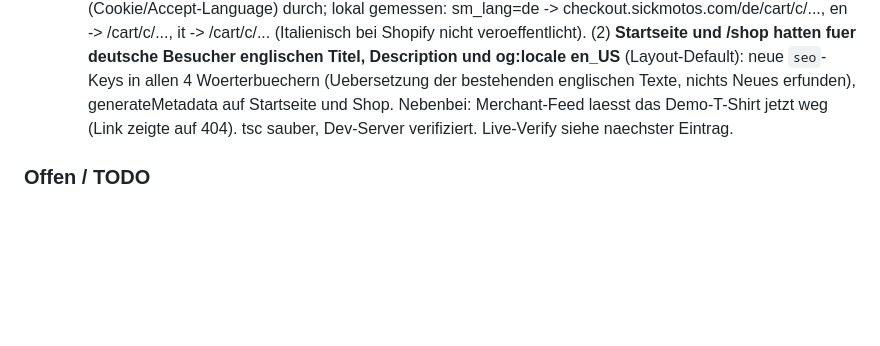
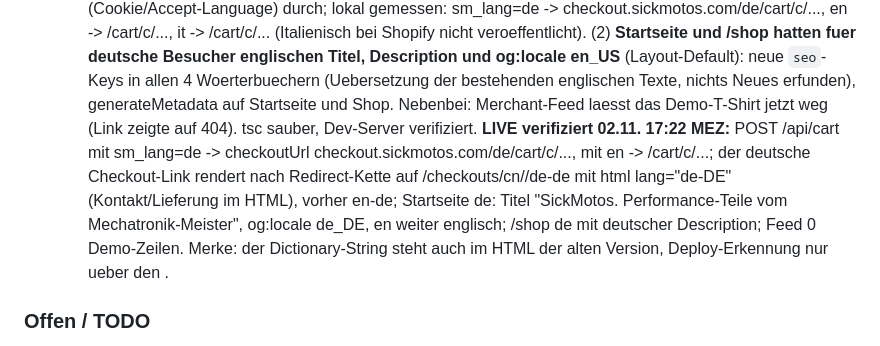
Before and after one commit to dura2507/sickmotos-shop, a Markdown page: PROJECT_STATE.md, the part around the change. Rendered like a GitHub page; blank space fills up the shorter version.

Commit message:
PROJECT_STATE: Checkout-Sprache und Meta live verifiziert
Co-Authored-By: Claude Fable 5.1 <noreply@anthropic.com>

```diff
--- a/PROJECT_STATE.md
+++ b/PROJECT_STATE.md
@@ -1628,7 +1628,13 @@ Shopify-Storefront `sick-motos.com`. Design: premium, dunkel, rote Akzente (#E10
     englischen Titel, Description und og:locale en_US** (Layout-Default): neue `seo`-Keys in allen 4
     Woerterbuechern (Uebersetzung der bestehenden englischen Texte, nichts Neues erfunden),
     generateMetadata auf Startseite und Shop. Nebenbei: Merchant-Feed laesst das Demo-T-Shirt jetzt
-    weg (Link zeigte auf 404). tsc sauber, Dev-Server verifiziert. Live-Verify siehe naechster Eintrag.
+    weg (Link zeigte auf 404). tsc sauber, Dev-Server verifiziert. **LIVE verifiziert 02.11. 17:22 MEZ:**
+    POST /api/cart mit sm_lang=de -> checkoutUrl checkout.sickmotos.com/de/cart/c/..., mit en ->
+    /cart/c/...; der deutsche Checkout-Link rendert nach Redirect-Kette auf
+    /checkouts/cn/<token>/de-de mit html lang="de-DE" (Kontakt/Lieferung im HTML), vorher en-de;
+    Startseite de: Titel "SickMotos. Performance-Teile vom Mechatronik-Meister", og:locale de_DE,
+    en weiter englisch; /shop de mit deutscher Description; Feed 0 Demo-Zeilen. Merke: der
+    Dictionary-String steht auch im HTML der alten Version, Deploy-Erkennung nur ueber den <title>.
 
 ### Offen / TODO
 - **KONSOLIDIERTE LISTE (Stand 27.09., ersetzt den Ueberblick, aeltere Punkte darunter bleiben als Kontext):**
```
